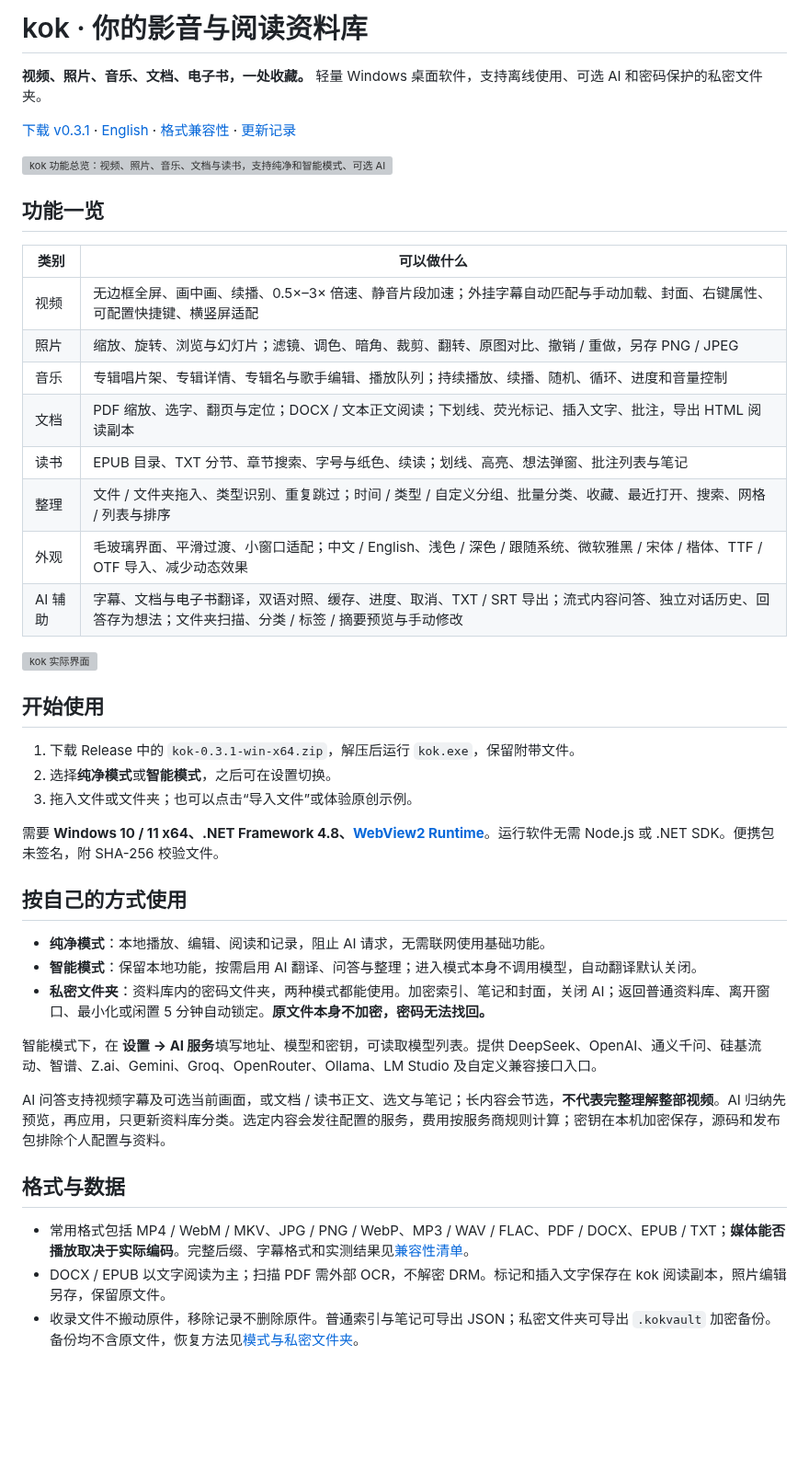
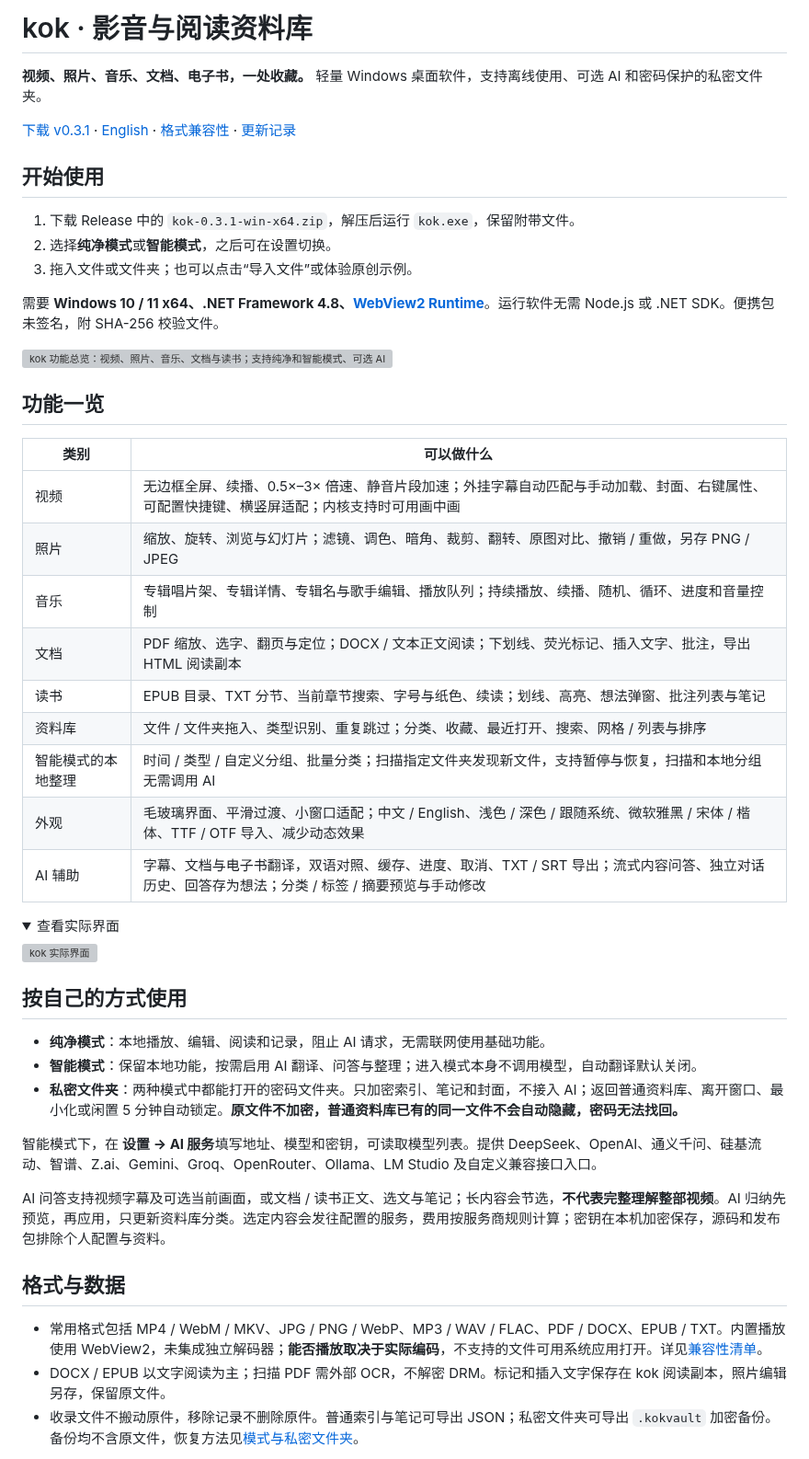
Before and after one commit to ChenShoukang/kok, a Markdown page: README.md, the part around the change. Shown at 92% size. Drawn GitHub-style; folded sections open; blank space fills up the shorter version; grey boxes are pictures that could not be loaded.

```diff
--- a/README.md
+++ b/README.md
@@ -1,25 +1,8 @@
-# kok · 你的影音与阅读资料库
+# kok · 影音与阅读资料库
 
 **视频、照片、音乐、文档、电子书，一处收藏。** 轻量 Windows 桌面软件，支持离线使用、可选 AI 和密码保护的私密文件夹。
 
 [下载 v0.3.1](https://github.com/ChenShoukang/kok/releases/tag/v0.3.1) · [English](README.en.md) · [格式兼容性](docs/FORMATS.md) · [更新记录](CHANGELOG.md)
-
-![kok 功能总览：视频、照片、音乐、文档与读书，支持纯净和智能模式、可选 AI 与私密文件夹](docs/assets/features-zh.png)
-
-## 功能一览
-
-| 类别 | 可以做什么 |
-| --- | --- |
-| 视频 | 无边框全屏、画中画、续播、0.5×–3× 倍速、静音片段加速；外挂字幕自动匹配与手动加载、封面、右键属性、可配置快捷键、横竖屏适配 |
-| 照片 | 缩放、旋转、浏览与幻灯片；滤镜、调色、暗角、裁剪、翻转、原图对比、撤销 / 重做，另存 PNG / JPEG |
-| 音乐 | 专辑唱片架、专辑详情、专辑名与歌手编辑、播放队列；持续播放、续播、随机、循环、进度和音量控制 |
-| 文档 | PDF 缩放、选字、翻页与定位；DOCX / 文本正文阅读；下划线、荧光标记、插入文字、批注，导出 HTML 阅读副本 |
-| 读书 | EPUB 目录、TXT 分节、章节搜索、字号与纸色、续读；划线、高亮、想法弹窗、批注列表与笔记 |
-| 整理 | 文件 / 文件夹拖入、类型识别、重复跳过；时间 / 类型 / 自定义分组、批量分类、收藏、最近打开、搜索、网格 / 列表与排序 |
-| 外观 | 毛玻璃界面、平滑过渡、小窗口适配；中文 / English、浅色 / 深色 / 跟随系统、微软雅黑 / 宋体 / 楷体、TTF / OTF 导入、减少动态效果 |
-| AI 辅助 | 字幕、文档与电子书翻译，双语对照、缓存、进度、取消、TXT / SRT 导出；流式内容问答、独立对话历史、回答存为想法；文件夹扫描、分类 / 标签 / 摘要预览与手动修改 |
-
-![kok 实际界面](docs/screenshots/overview.jpg)
 
 ## 开始使用
 
@@ -29,11 +12,37 @@
 
 需要 **Windows 10 / 11 x64、.NET Framework 4.8、[WebView2 Runtime](https://developer.microsoft.com/microsoft-edge/webview2/)**。运行软件无需 Node.js 或 .NET SDK。便携包未签名，附 SHA-256 校验文件。
 
+<picture>
+  <source media="(max-width: 600px)" srcset="docs/assets/features-zh-mobile.png">
+  <img src="docs/assets/features-zh.png" alt="kok 功能总览：视频、照片、音乐、文档与读书；支持纯净和智能模式、可选 AI 与私密文件夹。">
+</picture>
+
+## 功能一览
+
+| 类别 | 可以做什么 |
+| --- | --- |
+| 视频 | 无边框全屏、续播、0.5×–3× 倍速、静音片段加速；外挂字幕自动匹配与手动加载、封面、右键属性、可配置快捷键、横竖屏适配；内核支持时可用画中画 |
+| 照片 | 缩放、旋转、浏览与幻灯片；滤镜、调色、暗角、裁剪、翻转、原图对比、撤销 / 重做，另存 PNG / JPEG |
+| 音乐 | 专辑唱片架、专辑详情、专辑名与歌手编辑、播放队列；持续播放、续播、随机、循环、进度和音量控制 |
+| 文档 | PDF 缩放、选字、翻页与定位；DOCX / 文本正文阅读；下划线、荧光标记、插入文字、批注，导出 HTML 阅读副本 |
+| 读书 | EPUB 目录、TXT 分节、当前章节搜索、字号与纸色、续读；划线、高亮、想法弹窗、批注列表与笔记 |
+| 资料库 | 文件 / 文件夹拖入、类型识别、重复跳过；分类、收藏、最近打开、搜索、网格 / 列表与排序 |
+| 智能模式的本地整理 | 时间 / 类型 / 自定义分组、批量分类；扫描指定文件夹发现新文件，支持暂停与恢复，扫描和本地分组无需调用 AI |
+| 外观 | 毛玻璃界面、平滑过渡、小窗口适配；中文 / English、浅色 / 深色 / 跟随系统、微软雅黑 / 宋体 / 楷体、TTF / OTF 导入、减少动态效果 |
+| AI 辅助 | 字幕、文档与电子书翻译，双语对照、缓存、进度、取消、TXT / SRT 导出；流式内容问答、独立对话历史、回答存为想法；分类 / 标签 / 摘要预览与手动修改 |
+
+<details>
+<summary>查看实际界面</summary>
+
+![kok 实际界面](docs/screenshots/overview.jpg)
+
+</details>
+
 ## 按自己的方式使用
 
 - **纯净模式**：本地播放、编辑、阅读和记录，阻止 AI 请求，无需联网使用基础功能。
 - **智能模式**：保留本地功能，按需启用 AI 翻译、问答与整理；进入模式本身不调用模型，自动翻译默认关闭。
-- **私密文件夹**：资料库内的密码文件夹，两种模式都能使用。加密索引、笔记和封面，关闭 AI；返回普通资料库、离开窗口、最小化或闲置 5 分钟自动锁定。**原文件本身不加密，密码无法找回。**
+- **私密文件夹**：两种模式中都能打开的密码文件夹。只加密索引、笔记和封面，不接入 AI；返回普通资料库、离开窗口、最小化或闲置 5 分钟自动锁定。**原文件不加密，普通资料库已有的同一文件不会自动隐藏，密码无法找回。**
 
 智能模式下，在 **设置 → AI 服务**填写地址、模型和密钥，可读取模型列表。提供 DeepSeek、OpenAI、通义千问、硅基流动、智谱、Z.ai、Gemini、Groq、OpenRouter、Ollama、LM Studio 及自定义兼容接口入口。
 
@@ -41,7 +50,7 @@ AI 问答支持视频字幕及可选当前画面，或文档 / 读书正文、
 
 ## 格式与数据
 
-- 常用格式包括 MP4 / WebM / MKV、JPG / PNG / WebP、MP3 / WAV / FLAC、PDF / DOCX、EPUB / TXT；**媒体能否播放取决于实际编码**。完整后缀、字幕格式和实测结果见[兼容性清单](docs/FORMATS.md)。
+- 常用格式包括 MP4 / WebM / MKV、JPG / PNG / WebP、MP3 / WAV / FLAC、PDF / DOCX、EPUB / TXT。内置播放使用 WebView2，未集成独立解码器；**能否播放取决于实际编码**，不支持的文件可用系统应用打开。详见[兼容性清单](docs/FORMATS.md)。
 - DOCX / EPUB 以文字阅读为主；扫描 PDF 需外部 OCR，不解密 DRM。标记和插入文字保存在 kok 阅读副本，照片编辑另存，保留原文件。
 - 收录文件不搬动原件，移除记录不删除原件。普通索引与笔记可导出 JSON；私密文件夹可导出 `.kokvault` 加密备份。备份均不含原文件，恢复方法见[模式与私密文件夹](docs/MODES.md)。
 
```
Also changed, not shown: README.en.md (+28 -19 lines), docs/assets/README.md (+5 -1 lines), docs/assets/features-en-mobile.png (added), docs/assets/features-en.png, docs/assets/features-zh-mobile.png (added), 5 other files.
